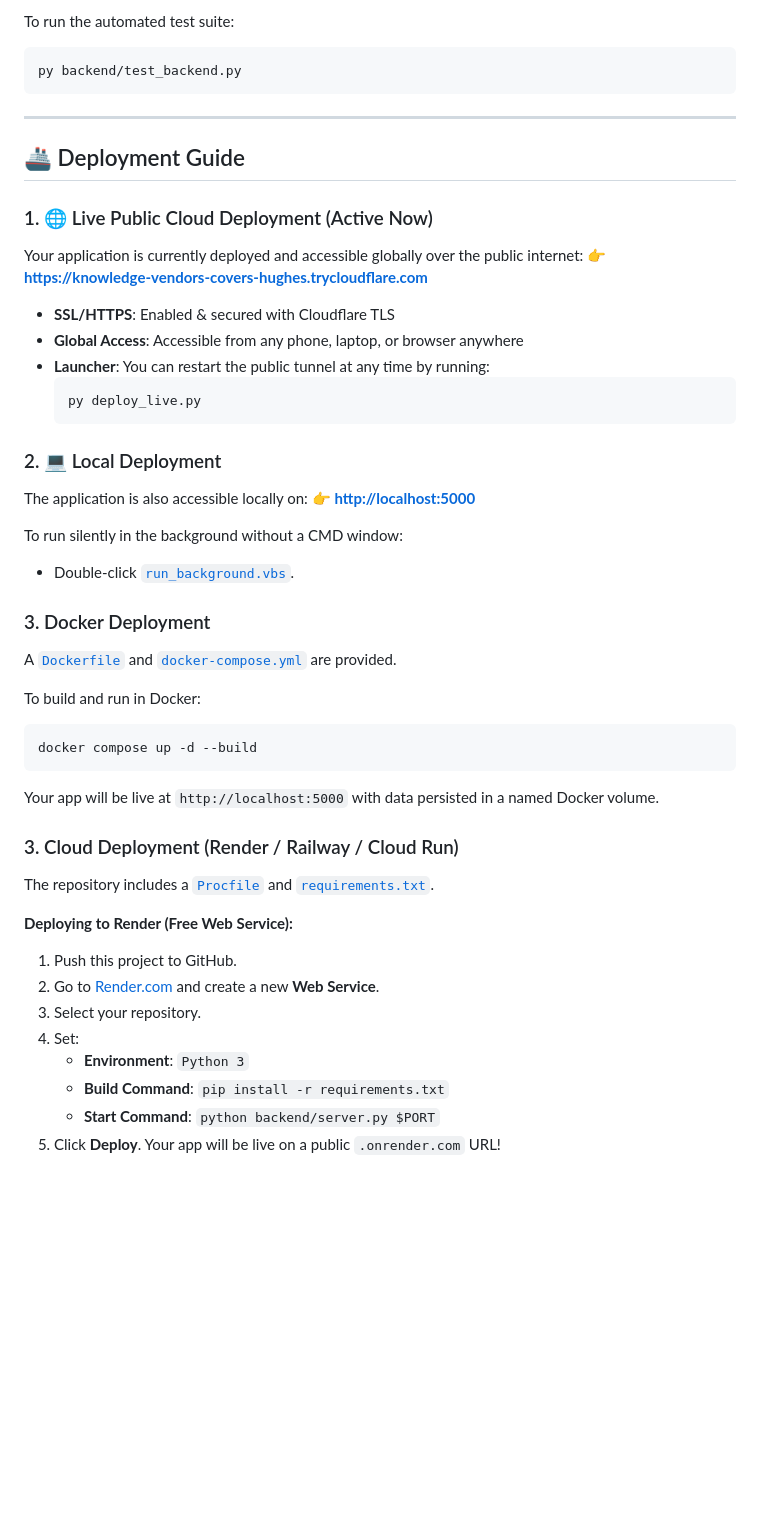
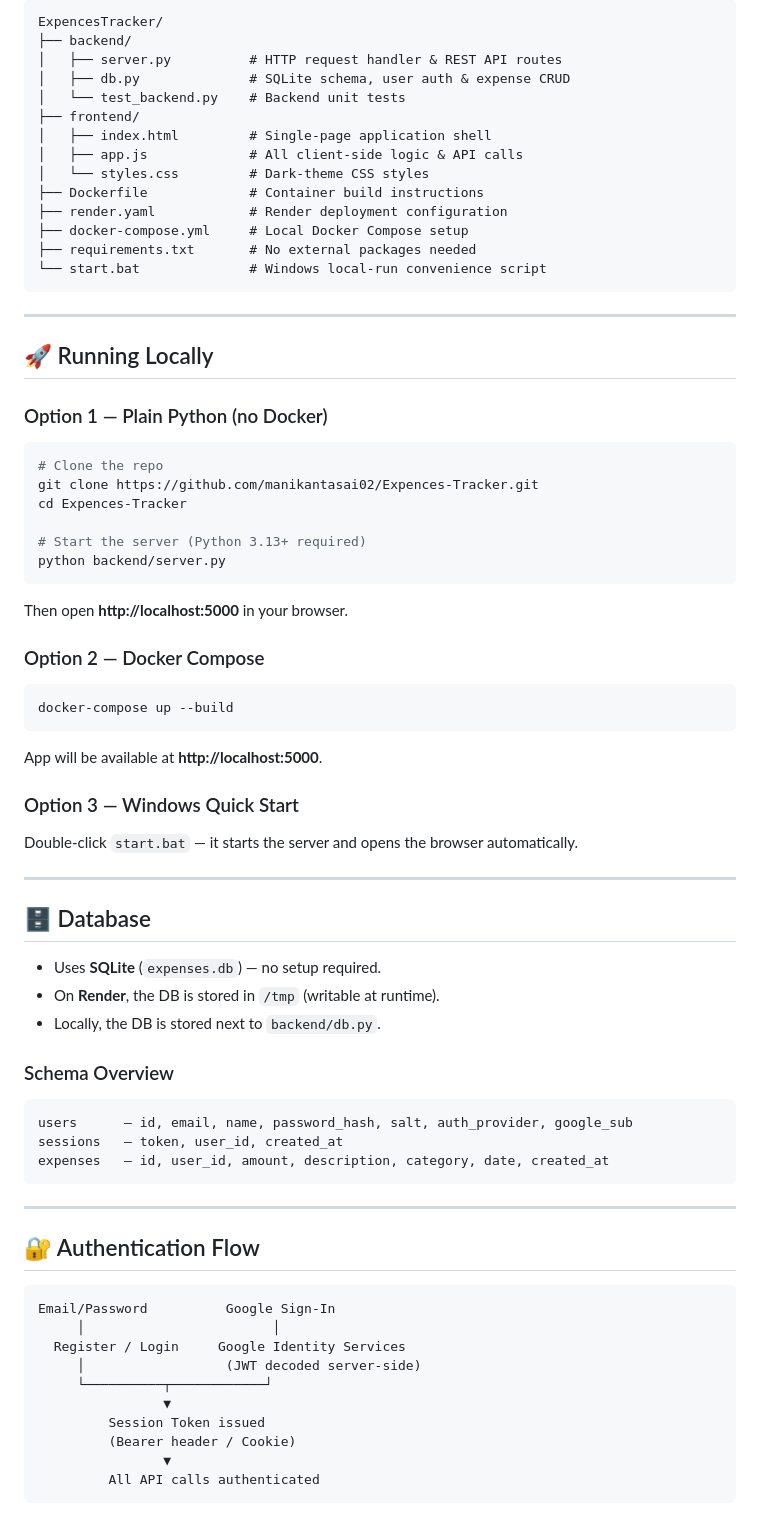
Before and after one commit to manikantasai02/Expences-Tracker, a Markdown page: README.md, the part around one of its changes. Rendered like a GitHub page; blank space fills up the shorter version.

````diff
--- a/README.md
+++ b/README.md
@@ -76,49 +48,80 @@ ExpencesTracker/
 
-To run the automated test suite:
-```bash
-py backend/test_backend.py
+```
+ExpencesTracker/
+├── backend/
+│   ├── server.py          # HTTP request handler & REST API routes
+│   ├── db.py              # SQLite schema, user auth & expense CRUD
+│   └── test_backend.py    # Backend unit tests
+├── frontend/
+│   ├── index.html         # Single-page application shell
+│   ├── app.js             # All client-side logic & API calls
+│   └── styles.css         # Dark-theme CSS styles
+├── Dockerfile             # Container build instructions
+├── render.yaml            # Render deployment configuration
+├── docker-compose.yml     # Local Docker Compose setup
+├── requirements.txt       # No external packages needed
+└── start.bat              # Windows local-run convenience script
 ```
 
 ---
 
-## 🚢 Deployment Guide
+## 🚀 Running Locally
 
-### 1. 🌐 Live Public Cloud Deployment (Active Now)
-Your application is currently deployed and accessible globally over the public internet:
-👉 **[https://knowledge-vendors-covers-hughes.trycloudflare.com](https://knowledge-vendors-covers-hughes.trycloudflare.com)**
+### Option 1 — Plain Python (no Docker)
 
-- **SSL/HTTPS**: Enabled & secured with Cloudflare TLS
-- **Global Access**: Accessible from any phone, laptop, or browser anywhere
-- **Launcher**: You can restart the public tunnel at any time by running:
-  ```powershell
-  py deploy_live.py
-  ```
+```bash
+# Clone the repo
+git clone https://github.com/manikantasai02/Expences-Tracker.git
+cd Expences-Tracker
 
-### 2. 💻 Local Deployment
-The application is also accessible locally on:
-👉 **[http://localhost:5000](http://localhost:5000)**
+# Start the server (Python 3.13+ required)
+python backend/server.py
+```
 
-To run silently in the background without a CMD window:
-- Double-click [`run_background.vbs`](file:///c:/OneDrive/Documents/sai/ExpencesTracker/run_background.vbs).
+Then open **http://localhost:5000** in your browser.
 
-### 3. Docker Deployment
-A [`Dockerfile`](file:///c:/OneDrive/Documents/sai/ExpencesTracker/Dockerfile) and [`docker-compose.yml`](file:///c:/OneDrive/Documents/sai/ExpencesTracker/docker-compose.yml) are provided.
+### Option 2 — Docker Compose
 
-To build and run in Docker:
 ```bash
-docker compose up -d --build
+docker-compose up --build
 ```
-Your app will be live at `http://localhost:5000` with data persisted in a named Docker volume.
 
-### 3. Cloud Deployment (Render / Railway / Cloud Run)
-The repository includes a [`Procfile`](file:///c:/OneDrive/Documents/sai/ExpencesTracker/Procfile) and [`requirements.txt`](file:///c:/OneDrive/Documents/sai/ExpencesTracker/requirements.txt).
+App will be available at **http://localhost:5000**.
 
-**Deploying to Render (Free Web Service):**
-1. Push this project to GitHub.
-2. Go to [Render.com](https://render.com) and create a new **Web Service**.
-3. Select your repository.
-4. Set:
-   - **Environment**: `Python 3`
-   - **Build Command**: `pip install -r requirements.txt`
-   - **Start Command**: `python backend/server.py $PORT`
-5. Click **Deploy**. Your app will be live on a public `.onrender.com` URL!
+### Option 3 — Windows Quick Start
+
+Double-click `start.bat` — it starts the server and opens the browser automatically.
+
+---
+
+## 🗄️ Database
+
+- Uses **SQLite** (`expenses.db`) — no setup required.
+- On **Render**, the DB is stored in `/tmp` (writable at runtime).
+- Locally, the DB is stored next to `backend/db.py`.
+
+### Schema Overview
+
+```
+users      — id, email, name, password_hash, salt, auth_provider, google_sub
+sessions   — token, user_id, created_at
+expenses   — id, user_id, amount, description, category, date, created_at
+```
+
+---
+
+## 🔐 Authentication Flow
+
+```
+Email/Password          Google Sign-In
+     │                        │
+  Register / Login     Google Identity Services
+     │                  (JWT decoded server-side)
+     └──────────┬────────────┘
+                ▼
+         Session Token issued
+         (Bearer header / Cookie)
+                ▼
+         All API calls authenticated
+```
+
````
Also changed, not shown: other parts of README.md (+97 -61 lines).
